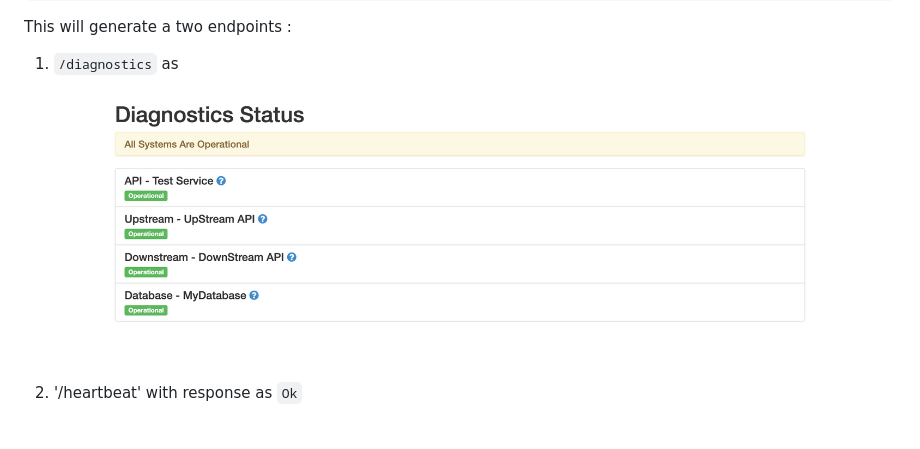
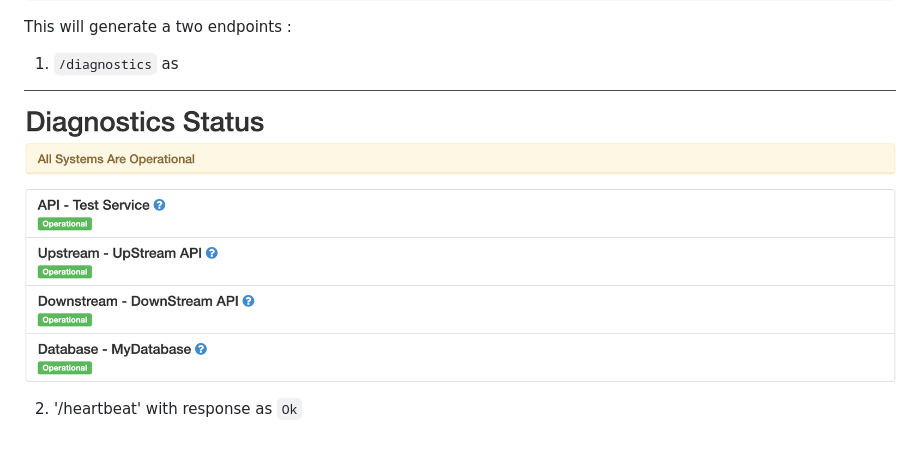
Before and after one commit to shardulsrivastava/python-diagnostics, a Markdown page: README.md, the part around the change. GitHub-like rendering; pictures changed too: diagnostics-endpoint.png (added), diagnostics-page.png (deleted).

Commit message:
Changed Image

```diff
--- a/README.md
+++ b/README.md
@@ -45,8 +45,7 @@ Diagnostics.render(app, application_endpoints)
 This will generate a two endpoints :
  1. `/diagnostics` as
 
-  ![alt text](diagnostics-page.png "Diagnostics Endpoint")
+  ![alt text](diagnostics-endpoint.png "Diagnostics Endpoint")
 
 
-
-2. '/heartbeat' with response as `Ok`
+ 2. '/heartbeat' with response as `Ok`
```
